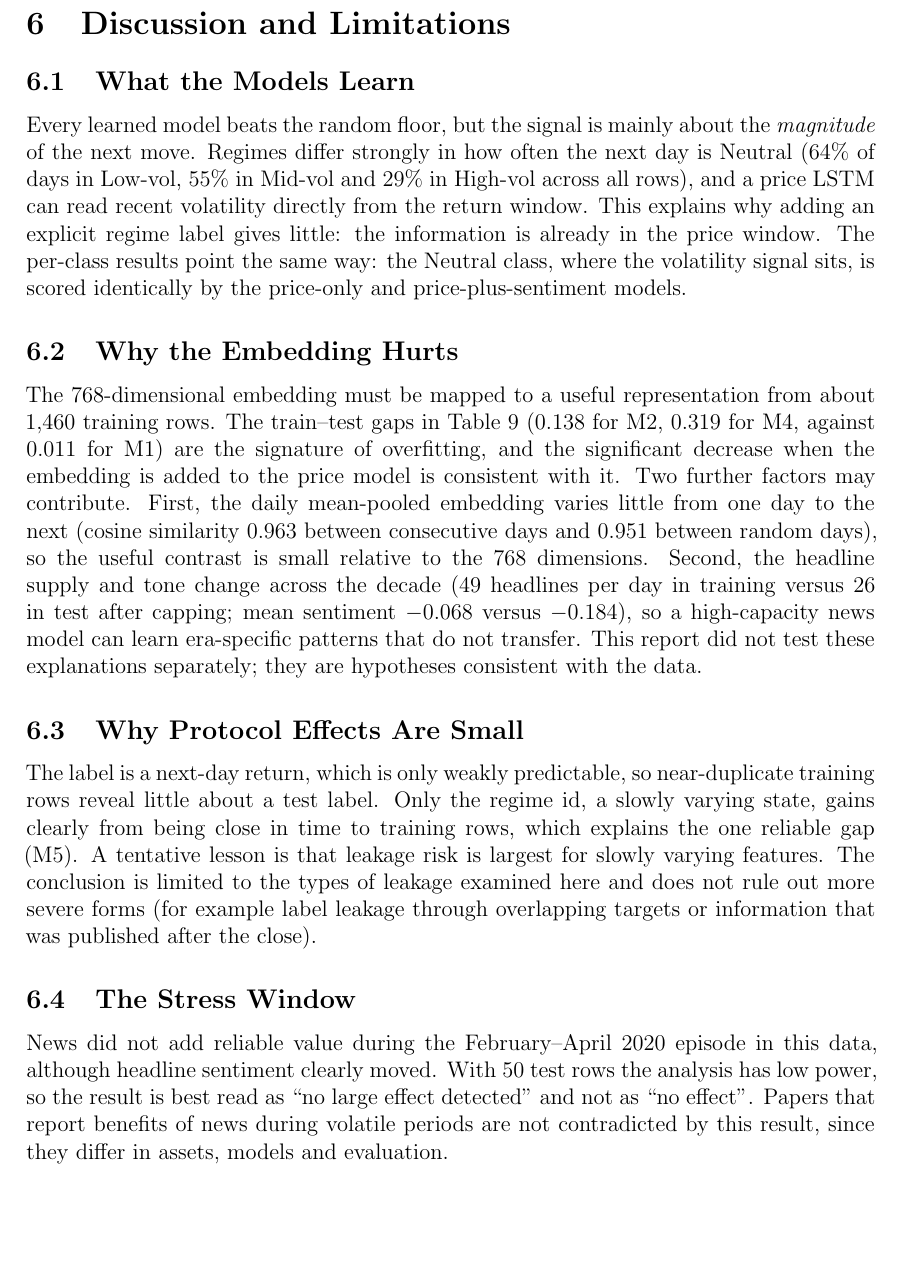
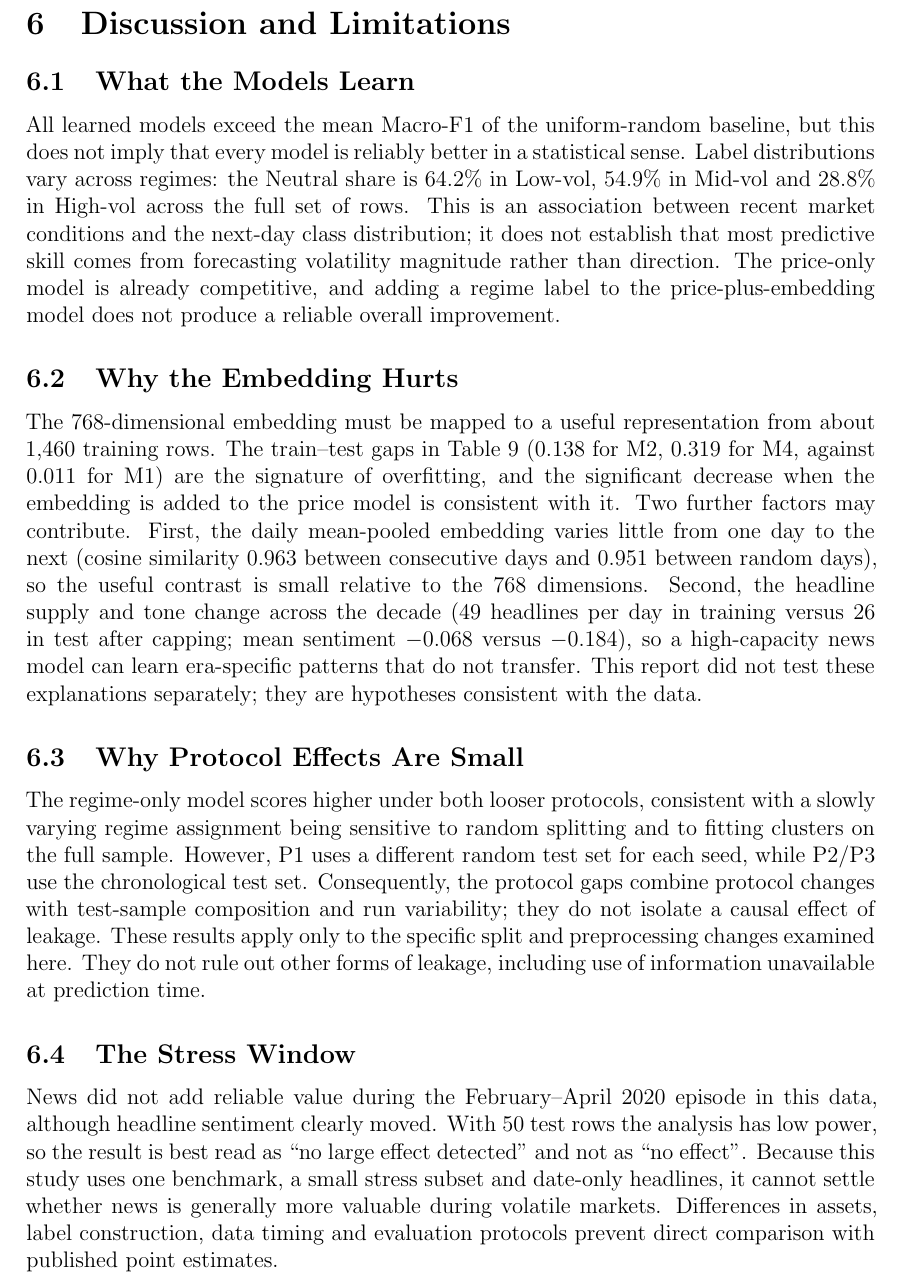
Before and after one commit to Hamza-Faarooq/btp-regime-aware-multimodal-forecasting, a LaTeX document (report/latex/main.tex, which reads report/latex/chapters/ch6_discussion.tex): part of page 24 of 28, cut so that both start at the same text, the shorter picture padded with empty space. Compiled offline with pdfLaTeX.

Commit message:
Remove unsupported interpretation and clarify protocol and timing limitations

```diff
--- a/report/latex/chapters/ch6_discussion.tex
+++ b/report/latex/chapters/ch6_discussion.tex
@@ -1,16 +1,16 @@
 \newpage
 \section{Discussion and Limitations}\label{ch:discussion}
 \subsection{What the Models Learn}
-Every learned model beats the random floor, but the signal is mainly about the \emph{magnitude} of the next move. Regimes differ strongly in how often the next day is Neutral (64\% of days in Low-vol, 55\% in Mid-vol and 29\% in High-vol across all rows), and a price LSTM can read recent volatility directly from the return window. This explains why adding an explicit regime label gives little: the information is already in the price window. The per-class results point the same way: the Neutral class, where the volatility signal sits, is scored identically by the price-only and price-plus-sentiment models.
+All learned models exceed the mean Macro-F1 of the uniform-random baseline, but this does not imply that every model is reliably better in a statistical sense. Label distributions vary across regimes: the Neutral share is 64.2\% in Low-vol, 54.9\% in Mid-vol and 28.8\% in High-vol across the full set of rows. This is an association between recent market conditions and the next-day class distribution; it does not establish that most predictive skill comes from forecasting volatility magnitude rather than direction. The price-only model is already competitive, and adding a regime label to the price-plus-embedding model does not produce a reliable overall improvement.
 
 \subsection{Why the Embedding Hurts}
 The 768-dimensional embedding must be mapped to a useful representation from about 1{,}460 training rows. The train--test gaps in Table~\ref{tab:overfit} (0.138 for M2, 0.319 for M4, against 0.011 for M1) are the signature of overfitting, and the significant decrease when the embedding is added to the price model is consistent with it. Two further factors may contribute. First, the daily mean-pooled embedding varies little from one day to the next (cosine similarity 0.963 between consecutive days and 0.951 between random days), so the useful contrast is small relative to the 768 dimensions. Second, the headline supply and tone change across the decade (49 headlines per day in training versus 26 in test after capping; mean sentiment $-0.068$ versus $-0.184$), so a high-capacity news model can learn era-specific patterns that do not transfer. This report did not test these explanations separately; they are hypotheses consistent with the data.
 
 \subsection{Why Protocol Effects Are Small}
-The label is a next-day return, which is only weakly predictable, so near-duplicate training rows reveal little about a test label. Only the regime id, a slowly varying state, gains clearly from being close in time to training rows, which explains the one reliable gap (M5). A tentative lesson is that leakage risk is largest for slowly varying features. The conclusion is limited to the types of leakage examined here and does not rule out more severe forms (for example label leakage through overlapping targets or information that was published after the close).
+The regime-only model scores higher under both looser protocols, consistent with a slowly varying regime assignment being sensitive to random splitting and to fitting clusters on the full sample. However, P1 uses a different random test set for each seed, while P2/P3 use the chronological test set. Consequently, the protocol gaps combine protocol changes with test-sample composition and run variability; they do not isolate a causal effect of leakage. These results apply only to the specific split and preprocessing changes examined here. They do not rule out other forms of leakage, including use of information unavailable at prediction time.
 
 \subsection{The Stress Window}
-News did not add reliable value during the February--April 2020 episode in this data, although headline sentiment clearly moved. With 50 test rows the analysis has low power, so the result is best read as ``no large effect detected'' and not as ``no effect''. Papers that report benefits of news during volatile periods are not contradicted by this result, since they differ in assets, models and evaluation.
+News did not add reliable value during the February--April 2020 episode in this data, although headline sentiment clearly moved. With 50 test rows the analysis has low power, so the result is best read as ``no large effect detected'' and not as ``no effect''. Because this study uses one benchmark, a small stress subset and date-only headlines, it cannot settle whether news is generally more valuable during volatile markets. Differences in assets, label construction, data timing and evaluation protocols prevent direct comparison with published point estimates.
 
 \subsection{Limitations}
 \begin{itemize}
```
